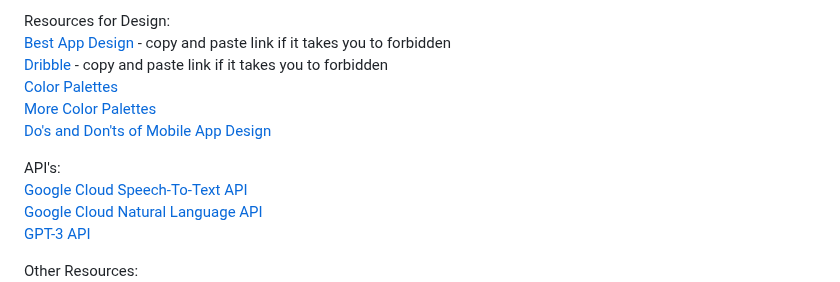
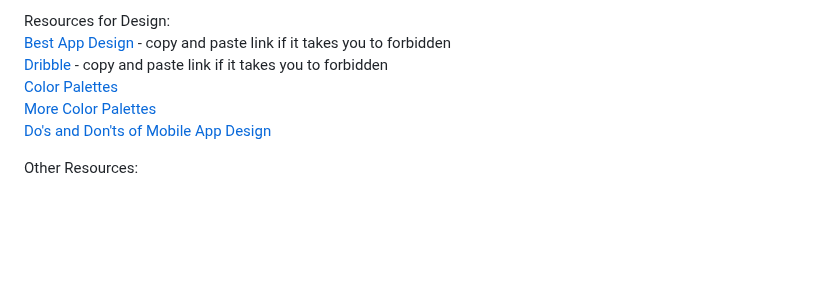
Before and after one commit to acm-projects/Harmoni, a Markdown page: README.md, the part around one of its changes. Drawn GitHub-style; blank space fills up the shorter version.

```diff
--- a/README.md
+++ b/README.md
@@ -228,10 +227,4 @@ Resources for Design:
 
 
 
-API's:
-[Google Cloud Speech-To-Text API](https://cloud.google.com/speech-to-text/docs/reference/rest)
-[Google Cloud Natural Language API](https://cloud.google.com/natural-language/docs/basics)
-[GPT-3 API](https:///www.educative.io/answers/how-to-get-api-key-of-gpt-3)
-
-
 Other Resources:
```
Also changed, not shown: other parts of README.md (+1 -2 lines).
